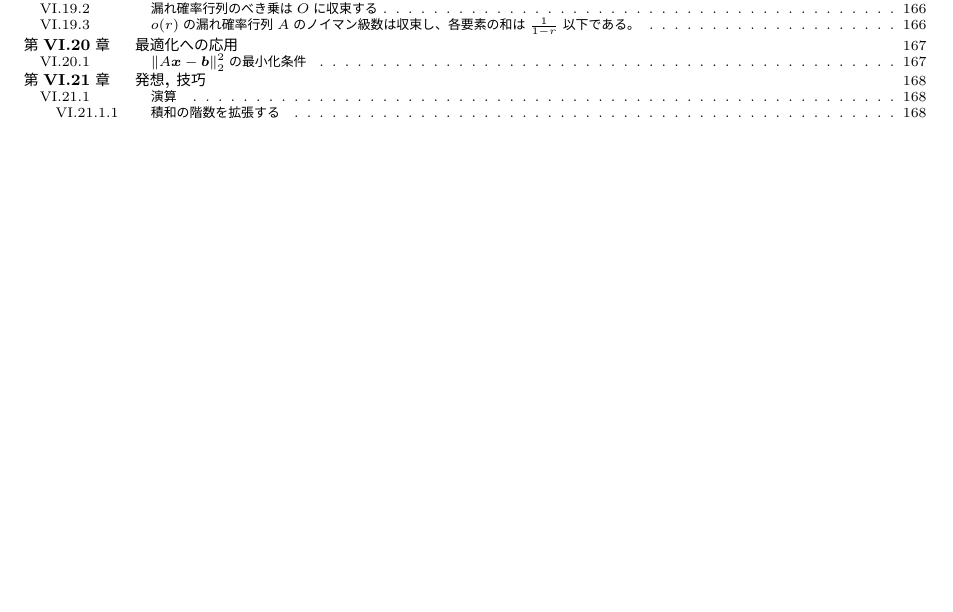
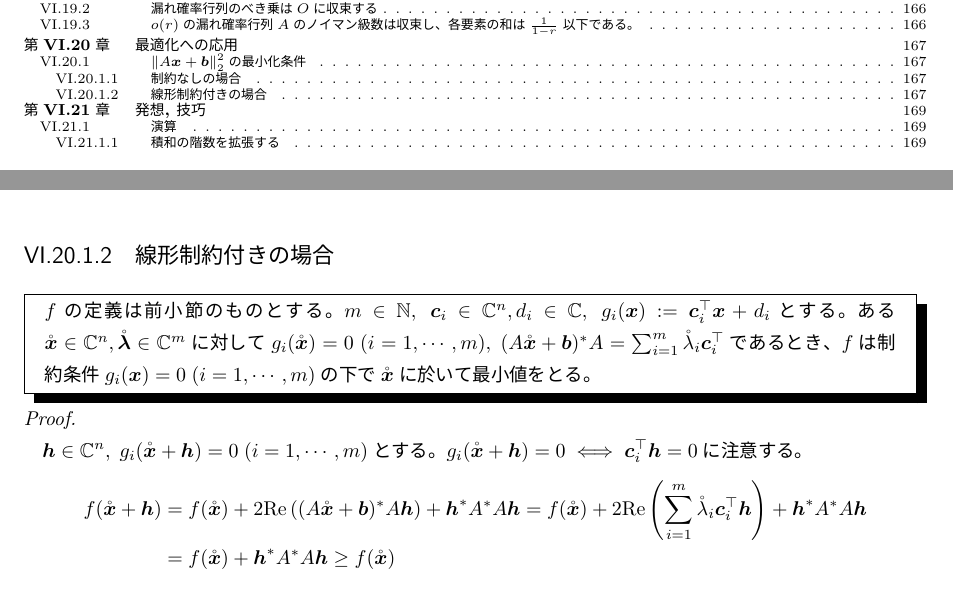
Before and after one commit to motchy869/Mathematics-Memorandum, a LaTeX book (数学備忘録.tex, which reads parts/linearAlgebra/linearAlgebra.tex): part of page 7 of 254 before the commit and two parts of pages 7 and 168 of 255 after it, the two joined at a grey line, cut so that both start at the same text, the shorter picture padded with empty space. The pictures show the PDF file 数学備忘録.pdf that the author committed with the source.

Commit message:
Added a theorem about minimization of complex-argument-real-valued function ||Ax+b|| on linear constraints.

```diff
--- a/parts/linearAlgebra/linearAlgebra.tex
+++ b/parts/linearAlgebra/linearAlgebra.tex
@@ -1952,13 +1952,14 @@
 				直前の定理より$A$のノイマン級数$I+A+A^2+\cdots$の各要素は0以上$1+r+r^2+\cdots=\frac{1}{1-r}$以下である。
 			\end{proof}
 	\chapter{最適化への応用}
-		\section{$\norm{A\bm{x} - \bm{b}}_2^2$の最小化条件}
+		\section{$\norm{A\bm{x} + \bm{b}}_2^2$の最小化条件}
+			\subsection{制約なしの場合}
 				\begin{shadebox}
 					$A\in\complexNumbers^{m\times n},\;\bm{b} \in \complexNumbers^m, \bm{x} \in \complexNumbers^n$とする。
-				$f(\bm{x}) := \norm{A\bm{x} - \bm{b}}_2^2$がある$\mathring{\bm{x}} \in \dom{f}$で最小となる必要十分条件は次式である。
-				\[ A^*A\mathring{\bm{x}} = A^*\bm{b} \]
+					$f(\bm{x}) := \norm{A\bm{x} + \bm{b}}_2^2$がある$\mathring{\bm{x}} \in \complexNumbers^n$で最小となる必要十分条件は次式である。
+					\[ A^*A\mathring{\bm{x}} = -A^*\bm{b} \]
 					特に$A$が列フルランクであれば$A^*A$は正則(\ref{列フルランク行列を掛けあわせて正則行列を作る})なので$\mathring{\bm{x}}$は次式で一意に定まる。
-				\[ \mathring{\bm{x}} = (A^*A)^{-1}A^*\bm{b} \]
+					\[ \mathring{\bm{x}} = -(A^*A)^{-1}A^*\bm{b} \]
 				\end{shadebox}
 				\begin{proof}
 					\quad\par
@@ -1967,9 +1968,24 @@
 					これは$f(\mathring{\bm{x}} + \mathrm{d}\bm{x})$の$\mathrm{d}\bm{x}$に関する1次の項が0であることと同値である。
 					この1次の項を$g(\mathrm{d}\bm{x})$とすると
 					\begin{align*}
-					g(\mathrm{d}\bm{x}) &= (A\mathrm{d}\bm{x})^*(A\mathring{\bm{x}} - \bm{b}) + (A\mathring{\bm{x}} - \bm{b})^*(A\mathrm{d}\bm{x}) = 2\Re{(\mathring{\bm{x}}^*A^*A - \bm{b}^*A)\mathrm{d}\bm{x}}
-				\end{align*}
-				であるから、$\mathring{\bm{x}}$に関する条件は$\mathring{\bm{x}}^*A^*A - \bm{b}^*A = O$、すなわち$A^*A\mathring{\bm{x}} = A^*\bm{b}$である。
+						g(\mathrm{d}\bm{x}) &= (A\mathrm{d}\bm{x})^*(A\mathring{\bm{x}} + \bm{b}) + (A\mathring{\bm{x}} + \bm{b})^*(A\mathrm{d}\bm{x}) = 2\Re{(\mathring{\bm{x}}^*A^*A + \bm{b}^*A)\mathrm{d}\bm{x}}
+					\end{align*}
+					であるから、$\mathring{\bm{x}}$に関する条件は$\mathring{\bm{x}}^*A^*A + \bm{b}^*A = O$、すなわち$A^*A\mathring{\bm{x}} = -A^*\bm{b}$である。
+				\end{proof}
+			\subsection{線形制約付きの場合}
+				\begin{shadebox}
+					$f$の定義は前小節のものとする。
+					$m\in\naturalNumbers,\;\bm{c}_i \in \complexNumbers^n, d_i\in\complexNumbers,\;g_i(\bm{x}) := \bm{c}_i^\top\bm{x}+d_i$とする。
+					ある$\mathring{\bm{x}} \in \complexNumbers^n, \mathring{\bm{\lambda}} \in\complexNumbers^m$に対して$g_i(\mathring{\bm{x}}) = 0\;(i=1,\cdots,m),\; (A\mathring{\bm{x}}+\bm{b})^*A = \sum_{i=1}^m \mathring{\lambda}_i\bm{c}_i^\top$であるとき、$f$は制約条件$g_i(\bm{x})=0\;(i=1,\cdots,m)$の下で$\mathring{\bm{x}}$に於いて最小値をとる。
+				\end{shadebox}
+				\begin{proof}
+					\quad\par
+					$\bm{h} \in \complexNumbers^n,\;g_i(\mathring{\bm{x}} + \bm{h}) = 0\;(i=1,\cdots,m)$とする。
+					$g_i(\mathring{\bm{x}} + \bm{h}) = 0 \iff \bm{c}_i^\top\bm{h} = 0$に注意する。
+					\begin{align*}
+						f(\mathring{\bm{x}} + \bm{h}) &= f(\mathring{\bm{x}}) + 2\Re{(A\mathring{\bm{x}}+\bm{b})^*A\bm{h}} + \bm{h}^*A^*A\bm{h} = f(\mathring{\bm{x}}) + 2\Re{\sum_{i=1}^m \mathring{\lambda}_i\bm{c}_i^\top\bm{h}} + \bm{h}^*A^*A\bm{h} \\
+						&= f(\mathring{\bm{x}}) + \bm{h}^*A^*A\bm{h} \geq f(\mathring{\bm{x}})
+					\end{align*}
 				\end{proof}
 	\chapter{発想, 技巧}
 		\section{演算}
```
Also changed, not shown: CHANGELOG.md, 数学備忘録.pdf. Lines whose indentation alone changed are shown as unchanged.
